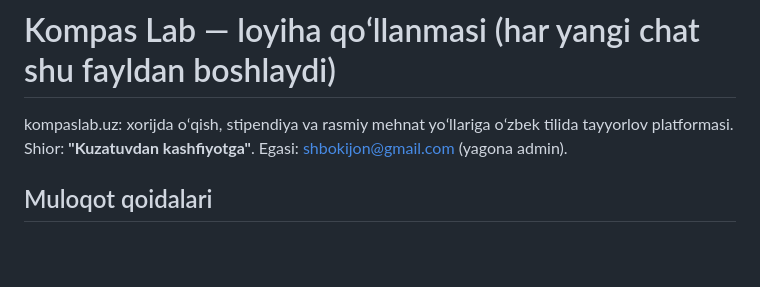
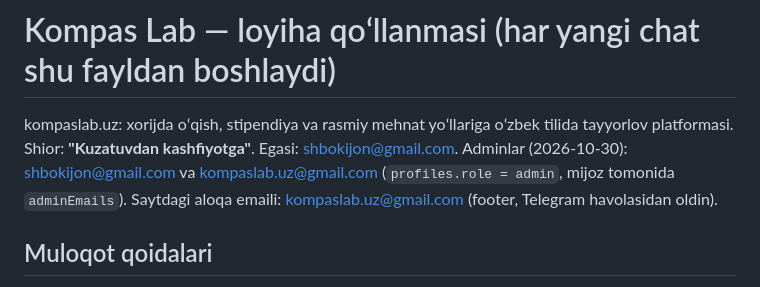
Before and after one commit to shbokijon/kompaslab, a Markdown page: CLAUDE.md, the part around the change. Drawn GitHub-style; blank space fills up the shorter version.

Commit message:
docs(CLAUDE.md): ikkinchi admin va aloqa emaili
Co-Authored-By: Claude Opus 5.5 <noreply@anthropic.com>
Claude-Session: https://claude.ai/code/session_015DPE8LZEkLLwfbtt3QyoQ8

```diff
--- a/CLAUDE.md
+++ b/CLAUDE.md
@@ -1,7 +1,7 @@
 # Kompas Lab — loyiha qoʻllanmasi (har yangi chat shu fayldan boshlaydi)
 
 kompaslab.uz: xorijda oʻqish, stipendiya va rasmiy mehnat yoʻllariga oʻzbek tilida tayyorlov platformasi.
-Shior: **"Kuzatuvdan kashfiyotga"**. Egasi: shbokijon@gmail.com (yagona admin).
+Shior: **"Kuzatuvdan kashfiyotga"**. Egasi: shbokijon@gmail.com. Adminlar (2026-10-30): shbokijon@gmail.com va kompaslab.uz@gmail.com (`profiles.role = admin`, mijoz tomonida `adminEmails`). Saytdagi aloqa emaili: kompaslab.uz@gmail.com (footer, Telegram havolasidan oldin).
 
 ## Muloqot qoidalari
 - Javob **oʻzbek tilida**, qisqa, aniq; kirish va maqtov soʻzlarisiz.
```
